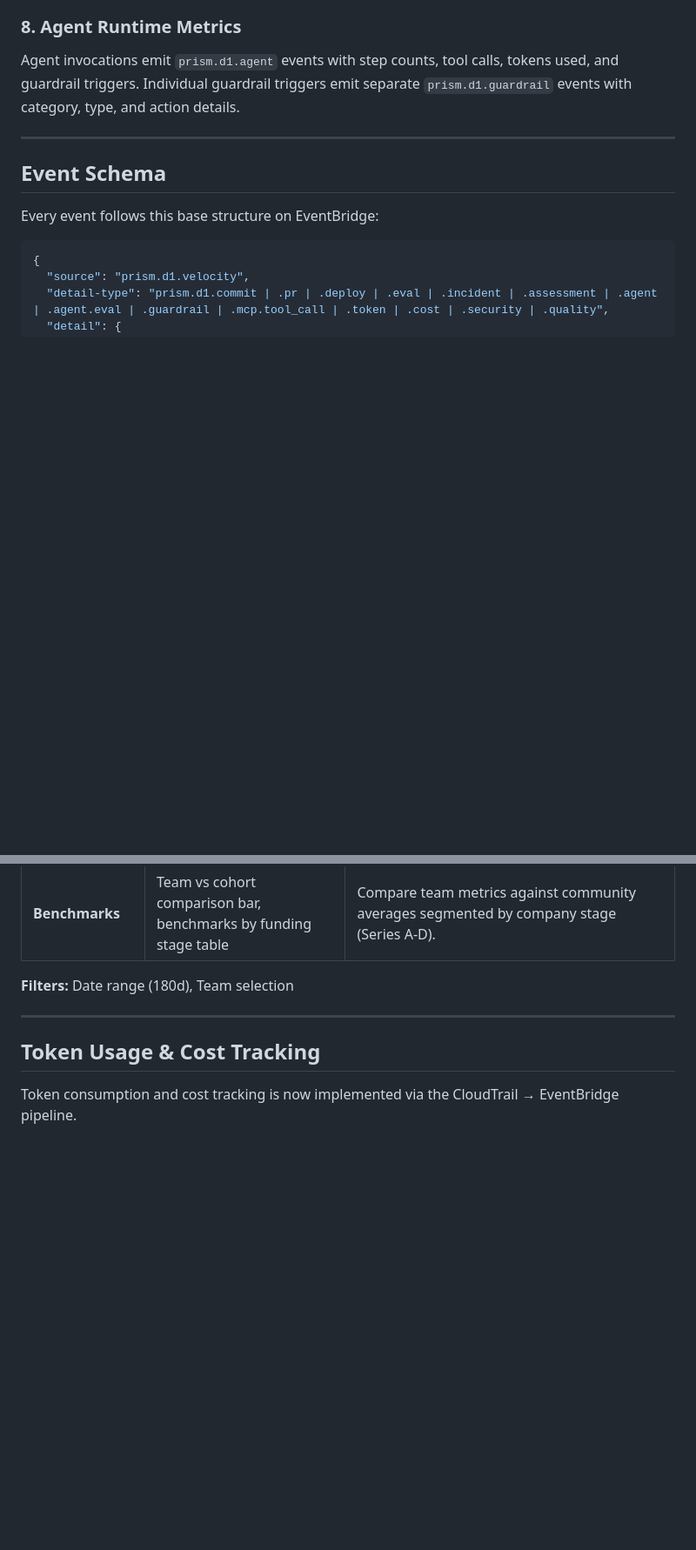
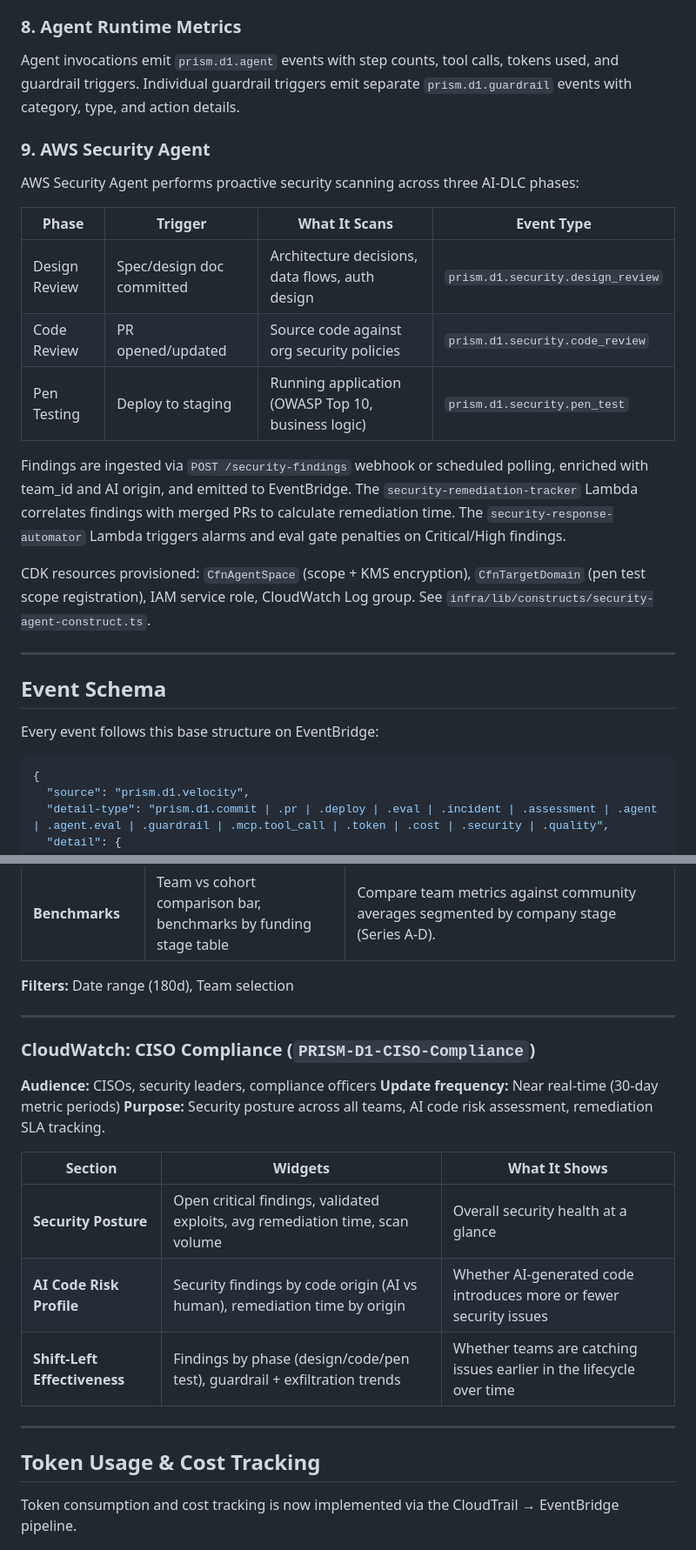
Before and after one commit to sunilpp/prism-d1-velocity, a Markdown page: docs/data-architecture.md, 2 parts joined by grey strips. Shown at 87% size. Rendered like a GitHub page; blank space fills up the shorter version.

```diff
--- a/docs/data-architecture.md
+++ b/docs/data-architecture.md
@@ -113,6 +113,20 @@ The MCP server's audit logger emits `prism.d1.mcp.tool_call` events to EventBrid
 
 Agent invocations emit `prism.d1.agent` events with step counts, tool calls, tokens used, and guardrail triggers. Individual guardrail triggers emit separate `prism.d1.guardrail` events with category, type, and action details.
 
+### 9. AWS Security Agent
+
+AWS Security Agent performs proactive security scanning across three AI-DLC phases:
+
+| Phase | Trigger | What It Scans | Event Type |
+|---|---|---|---|
+| Design Review | Spec/design doc committed | Architecture decisions, data flows, auth design | `prism.d1.security.design_review` |
+| Code Review | PR opened/updated | Source code against org security policies | `prism.d1.security.code_review` |
+| Pen Testing | Deploy to staging | Running application (OWASP Top 10, business logic) | `prism.d1.security.pen_test` |
+
+Findings are ingested via `POST /security-findings` webhook or scheduled polling, enriched with team_id and AI origin, and emitted to EventBridge. The `security-remediation-tracker` Lambda correlates findings with merged PRs to calculate remediation time. The `security-response-automator` Lambda triggers alarms and eval gate penalties on Critical/High findings.
+
+CDK resources provisioned: `CfnAgentSpace` (scope + KMS encryption), `CfnTargetDomain` (pen test scope registration), IAM service role, CloudWatch Log group. See `infra/lib/constructs/security-agent-construct.ts`.
+
 ---
 
 ## Event Schema
@@ -479,6 +509,20 @@ PRISM ships **4 dashboards** across two AWS services, each targeting a specific
 
 ---
 
+### CloudWatch: CISO Compliance (`PRISM-D1-CISO-Compliance`)
+
+**Audience:** CISOs, security leaders, compliance officers
+**Update frequency:** Near real-time (30-day metric periods)
+**Purpose:** Security posture across all teams, AI code risk assessment, remediation SLA tracking.
+
+| Section | Widgets | What It Shows |
+|---------|---------|---------------|
+| **Security Posture** | Open critical findings, validated exploits, avg remediation time, scan volume | Overall security health at a glance |
+| **AI Code Risk Profile** | Security findings by code origin (AI vs human), remediation time by origin | Whether AI-generated code introduces more or fewer security issues |
+| **Shift-Left Effectiveness** | Findings by phase (design/code/pen test), guardrail + exfiltration trends | Whether teams are catching issues earlier in the lifecycle over time |
+
+---
+
 ## Token Usage & Cost Tracking
 
 Token consumption and cost tracking is now implemented via the CloudTrail → EventBridge pipeline.
```
Also changed, not shown: other parts of docs/data-architecture.md (+28 -1 lines), README.md (+2 -1 lines), docs/competitive-landscape.md (+2 -0 lines).
